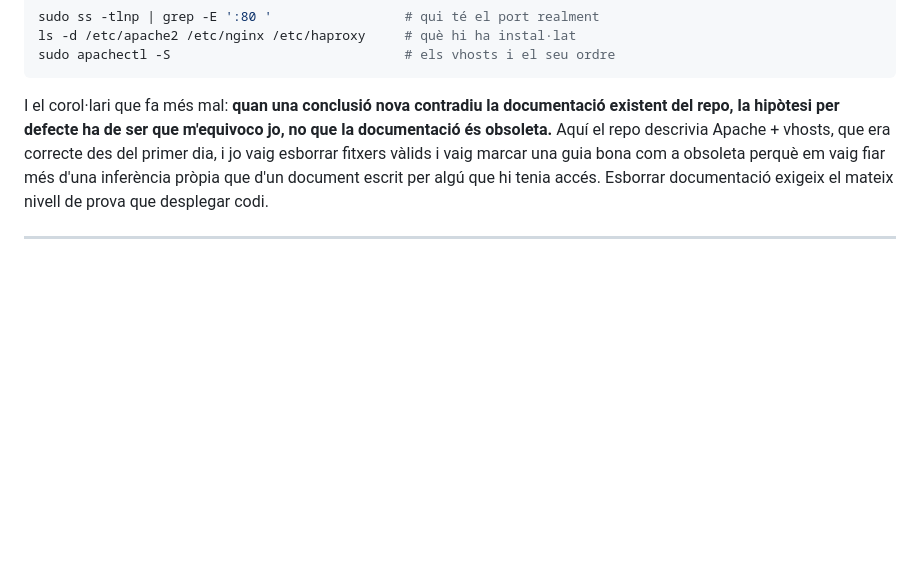
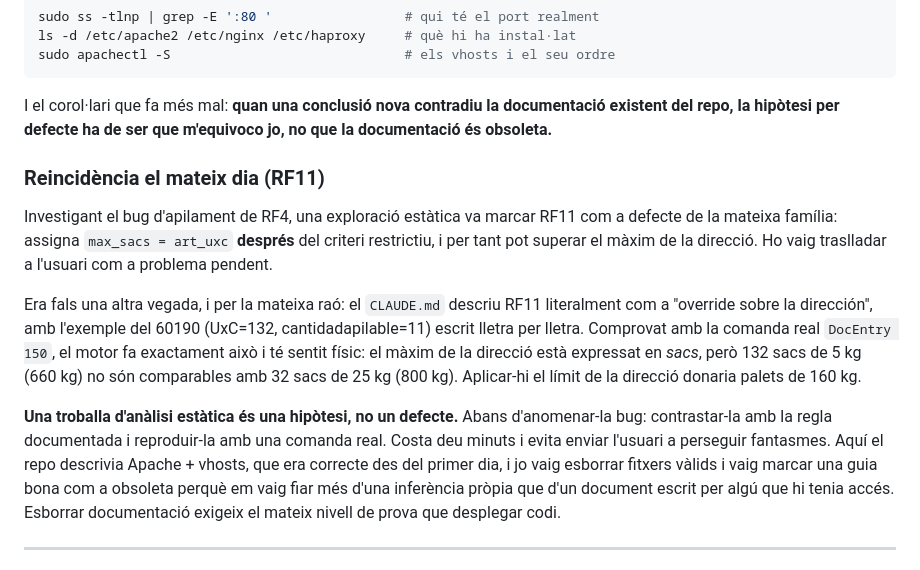
Before and after one commit to ohijazo/PreparacioComandesVendaSAP, a Markdown page: tasks/lessons.md, the part around the change. Drawn GitHub-style; blank space fills up the shorter version.

```diff
--- a/tasks/lessons.md
+++ b/tasks/lessons.md
@@ -800,7 +800,26 @@ sudo apachectl -S                              # els vhosts i el seu ordre
 
 I el corol·lari que fa més mal: **quan una conclusió nova contradiu la
 documentació existent del repo, la hipòtesi per defecte ha de ser que
-m'equivoco jo, no que la documentació és obsoleta.** Aquí el repo descrivia
+m'equivoco jo, no que la documentació és obsoleta.**
+
+### Reincidència el mateix dia (RF11)
+
+Investigant el bug d'apilament de RF4, una exploració estàtica va marcar RF11 com
+a defecte de la mateixa família: assigna `max_sacs = art_uxc` **després** del
+criteri restrictiu, i per tant pot superar el màxim de la direcció. Ho vaig
+traslladar a l'usuari com a problema pendent.
+
+Era fals una altra vegada, i per la mateixa raó: el `CLAUDE.md` descriu RF11
+literalment com a "override sobre la dirección", amb l'exemple del 60190
+(UxC=132, cantidadapilable=11) escrit lletra per lletra. Comprovat amb la comanda
+real `DocEntry 150`, el motor fa exactament això i té sentit físic: el màxim de la
+direcció està expressat en *sacs*, però 132 sacs de 5 kg (660 kg) no són
+comparables amb 32 sacs de 25 kg (800 kg). Aplicar-hi el límit de la direcció
+donaria palets de 160 kg.
+
+**Una troballa d'anàlisi estàtica és una hipòtesi, no un defecte.** Abans
+d'anomenar-la bug: contrastar-la amb la regla documentada i reproduir-la amb una
+comanda real. Costa deu minuts i evita enviar l'usuari a perseguir fantasmes. Aquí el repo descrivia
 Apache + vhosts, que era correcte des del primer dia, i jo vaig esborrar
 fitxers vàlids i vaig marcar una guia bona com a obsoleta perquè em vaig fiar
 més d'una inferència pròpia que d'un document escrit per algú que hi tenia
```
Also changed, not shown: tasks/todo.md (+17 -3 lines).
